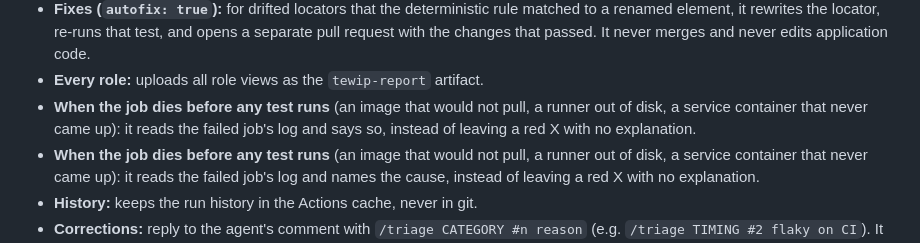
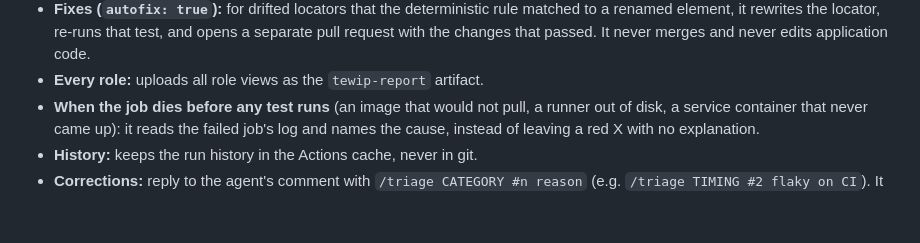
Before and after one commit to hmamut39/tewip, a Markdown page: README.md, the part around the change. Drawn GitHub-style; blank space fills up the shorter version.

Commit message:
README: one copy of the job-death line
Co-Authored-By: Claude Opus 5 <noreply@anthropic.com>

```diff
--- a/README.md
+++ b/README.md
@@ -57,7 +57,6 @@ On every run, the action:
 - **DevOps:** collects environment failures (server errors, connection resets, outages) in **one** GitHub issue, and each new run adds a single grouped comment to it.
 - **Fixes (`autofix: true`):** for drifted locators that the deterministic rule matched to a renamed element, it rewrites the locator, re-runs that test, and opens a separate pull request with the changes that passed. It never merges and never edits application code.
 - **Every role:** uploads all role views as the `tewip-report` artifact.
-- **When the job dies before any test runs** (an image that would not pull, a runner out of disk, a service container that never came up): it reads the failed job's log and says so, instead of leaving a red X with no explanation.
 - **When the job dies before any test runs** (an image that would not pull, a runner out of disk, a service container that never came up): it reads the failed job's log and names the cause, instead of leaving a red X with no explanation.
 - **History:** keeps the run history in the Actions cache, never in git.
 - **Corrections:** reply to the agent's comment with `/triage CATEGORY #n reason` (e.g. `/triage TIMING #2 flaky on CI`). It stores that with the history and, next time that test fails the same way, gives the person's answer instead of its own, naming them and their reason. A corrected failure also costs nothing: it never goes to the model again.
```
